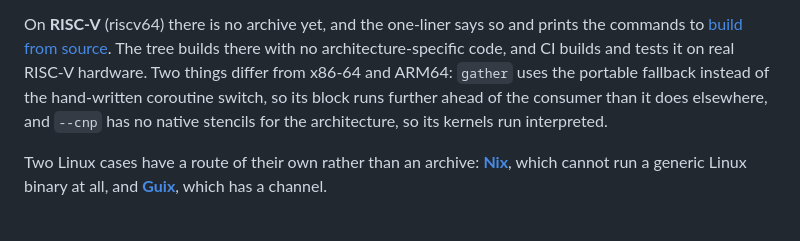
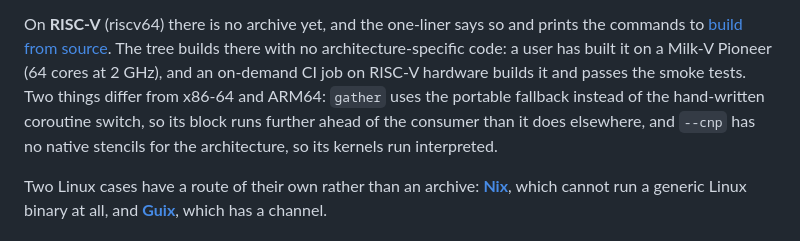
Before and after one commit to ash/rakupp, a Markdown page: docs/guide/INSTALL.md, the part around the change. Rendered like a GitHub page.

Commit message:
Docs: RISC-V support rests on a user's Milk-V Pioneer build and the CI smoke tests

```diff
--- a/docs/guide/INSTALL.md
+++ b/docs/guide/INSTALL.md
@@ -67,12 +67,13 @@ table in [COMPILERS.md](COMPILERS.md#what-runs-where).
 
 On **RISC-V** (riscv64) there is no archive yet, and the one-liner says so
 and prints the commands to [build from source](#build-from-source). The tree
-builds there with no architecture-specific code, and CI builds and tests it
-on real RISC-V hardware. Two things differ from x86-64 and ARM64: `gather`
-uses the portable fallback instead of the hand-written coroutine switch, so
-its block runs further ahead of the consumer than it does elsewhere, and
-`--cnp` has no native stencils for the architecture, so its kernels run
-interpreted.
+builds there with no architecture-specific code: a user has built it on a
+Milk-V Pioneer (64 cores at 2 GHz), and an on-demand CI job on RISC-V hardware
+builds it and passes the smoke tests. Two things differ from x86-64 and
+ARM64: `gather` uses the portable fallback instead of the hand-written
+coroutine switch, so its block runs further ahead of the consumer than it does
+elsewhere, and `--cnp` has no native stencils for the architecture, so its
+kernels run interpreted.
 
 Two Linux cases have a route of their own rather than an archive:
 [**Nix**](#nix--nixos), which cannot run a generic Linux binary at all, and
```
Also changed, not shown: docs/guide/HIGHLIGHTS.md (+3 -2 lines).
